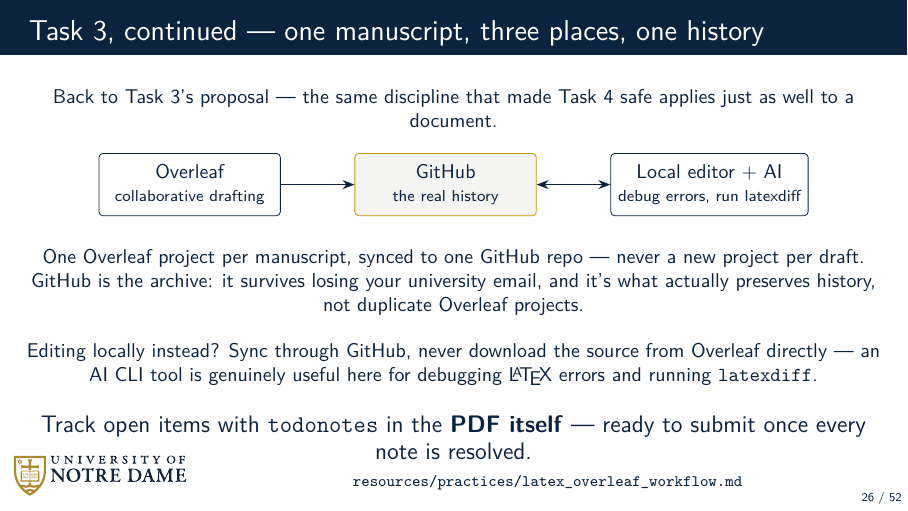
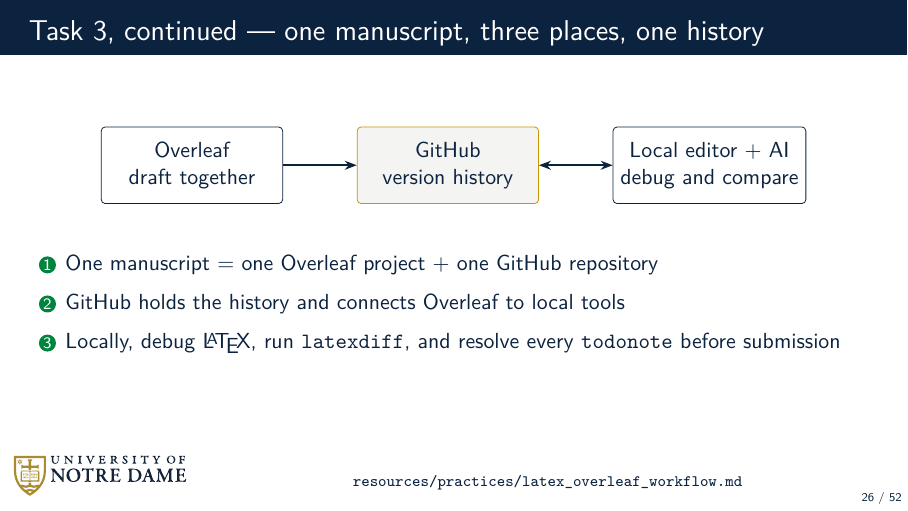
Before and after one commit to dowlinglab/claude-for-researchers, LaTeX slides (slides/main.tex, which reads slides/sections/03_act2_build.tex): page 26 of 52. Compiled offline with pdfLaTeX.

Commit message:
Simplify Slide 26 writing workflow

```diff
--- a/slides/sections/03_act2_build.tex
+++ b/slides/sections/03_act2_build.tex
@@ -176,36 +176,26 @@
 % the callback explicitly rather than reordering the act.
 \begin{frame}{Task 3, continued --- one manuscript, three places, one history}
   \ndlogonote{\scriptsize\href{https://github.com/dowlinglab/claude-for-researchers/blob/main/resources/practices/latex_overleaf_workflow.md}{\texttt{resources/practices/latex\_overleaf\_workflow.md}}}
-  \vspace{-0.3cm}
-  \begin{center}\small
-    Back to Task 3's proposal --- the same discipline that made Task 4 safe applies just as well to a document.
-  \end{center}
-  \vspace{0.3em}
+  \vfill
   \begin{center}
-  \begin{tikzpicture}[font=\small, node distance=1.3cm]
-    \node[draw=NDBlue, rounded corners=2pt, minimum width=3.2cm, minimum height=1.1cm, align=center]
-      (a) {Overleaf\\\scriptsize collaborative drafting};
-    \node[draw=NDGold, rounded corners=2pt, minimum width=3.2cm, minimum height=1.1cm, align=center, right=of a, fill=CodeBg]
-      (b) {GitHub\\\scriptsize the real history};
-    \node[draw=NDBlue, rounded corners=2pt, minimum width=3.4cm, minimum height=1.1cm, align=center, right=of b]
-      (c) {Local editor + AI\\\scriptsize debug errors, run latexdiff};
+  \begin{tikzpicture}[font=\normalsize, node distance=1.3cm]
+    \node[draw=NDBlue, rounded corners=2pt, minimum width=3.2cm, minimum height=1.35cm, align=center]
+      (a) {Overleaf\\draft together};
+    \node[draw=NDGold, rounded corners=2pt, minimum width=3.2cm, minimum height=1.35cm, align=center, right=of a, fill=CodeBg]
+      (b) {GitHub\\version history};
+    \node[draw=NDBlue, rounded corners=2pt, minimum width=3.4cm, minimum height=1.35cm, align=center, right=of b]
+      (c) {Local editor + AI\\debug and compare};
     \draw[-{Stealth[length=6pt]}, thick] (a) -- (b);
     \draw[{Stealth[length=6pt]}-{Stealth[length=6pt]}, thick] (b) -- (c);
   \end{tikzpicture}
   \end{center}
-  \vspace{0.3em}
-  \begin{center}\small
-    One Overleaf project per manuscript, synced to one GitHub repo --- never a new project per draft. GitHub is the archive: it survives losing your university email, and it's what actually preserves history, not duplicate Overleaf projects.
-  \end{center}
-  \vspace{0.2em}
-  \begin{center}\small
-    Editing locally instead? Sync through GitHub, never download the source from Overleaf directly --- an AI CLI tool is genuinely useful here for debugging \LaTeX{} errors and running \texttt{latexdiff}.
-  \end{center}
-  \vspace{0.3em}
-  \begin{center}
-    \slidepoint{Track open items with \texttt{todonotes} in the \textbf{PDF itself} --- ready to submit once every note is resolved.}
-  \end{center}
-  \vspace{0.3cm plus 1fill}
+  \vspace{0.7em}
+  \begin{enumerate}\setlength\itemsep{0.55em}
+    \item One manuscript = one Overleaf project + one GitHub repository
+    \item GitHub holds the history and connects Overleaf to local tools
+    \item Locally, debug \LaTeX{}, run \texttt{latexdiff}, and resolve every \texttt{todonote} before submission
+  \end{enumerate}
+  \vspace{1.8cm plus 1fill}
 \end{frame}
 
 \begin{frame}[fragile]{Task 3, continued --- the same discipline, on a document instead of code}
```
Also changed, not shown: slides/storyboard.md (+1 -1 lines).
